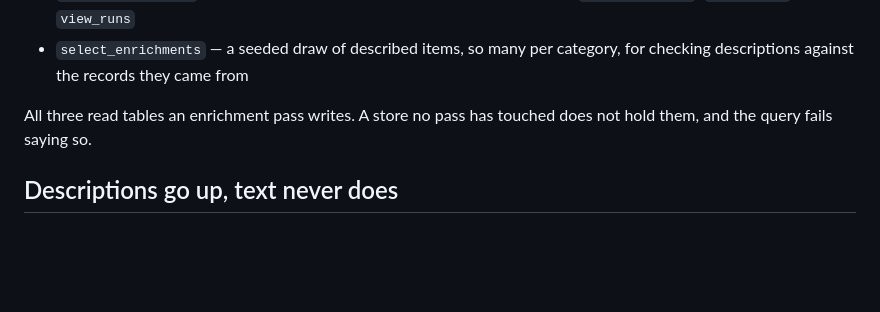
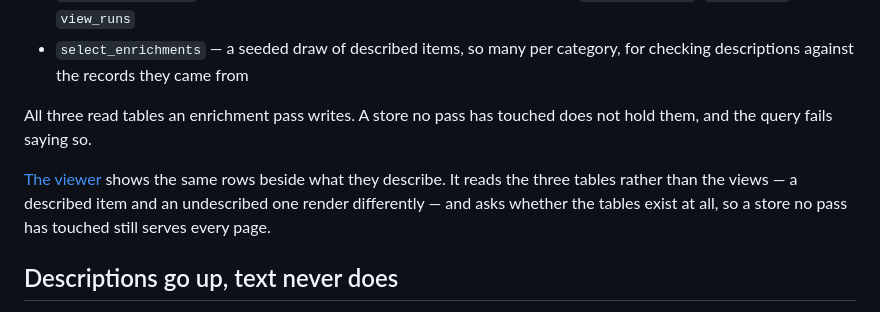
Before and after one commit to nathanielobrown/aiobserve, a Markdown page: docs/enrichment.md, the part around the change. GitHub-like rendering; blank space fills up the shorter version.

```diff
--- a/docs/enrichment.md
+++ b/docs/enrichment.md
@@ -24,6 +24,8 @@ The query library ships three named questions over these rows, each runnable wit
 - `select_enrichments` — a seeded draw of described items, so many per category, for checking descriptions against the records they came from
 
 All three read tables an enrichment pass writes. A store no pass has touched does not hold them, and the query fails saying so.
+
+[The viewer](viewer.md) shows the same rows beside what they describe. It reads the three tables rather than the views — a described item and an undescribed one render differently — and asks whether the tables exist at all, so a store no pass has touched still serves every page.
 
 ## Descriptions go up, text never does
 
```
Also changed, not shown: docs/viewer.md (+7 -3 lines).
